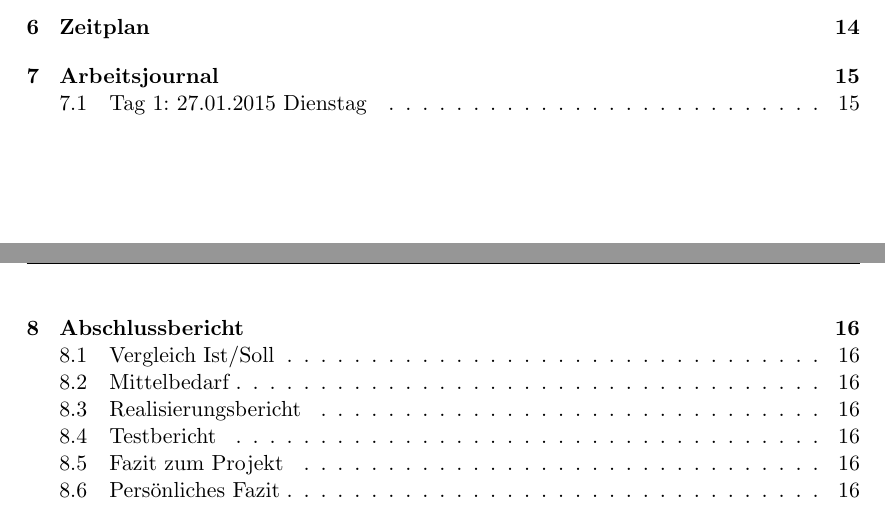
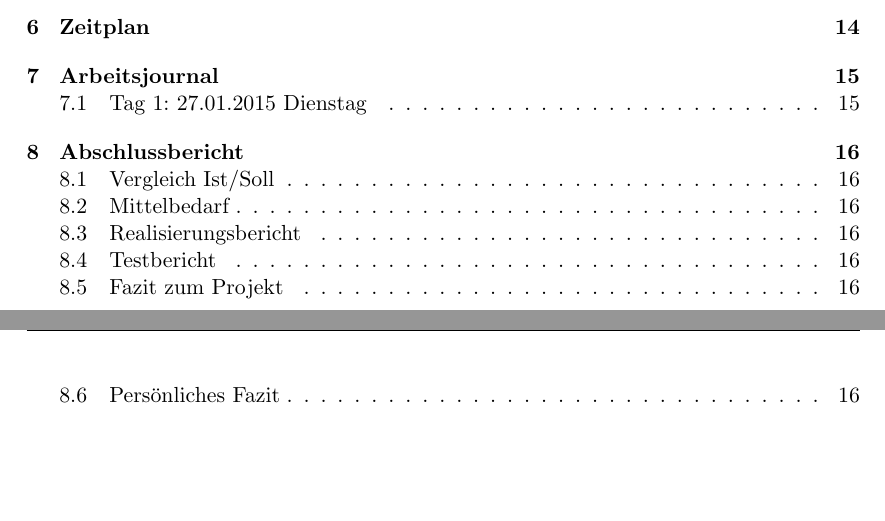
Before and after one commit to acteru/ipa-latex-template, a LaTeX document (main.tex, which reads config.tex): two parts of pages 3 and 4 of 28, joined at a grey line, cut so that both start at the same text, the shorter picture padded with empty space. Compiled offline with pdfLaTeX.

Commit message:
reduce footer height

```diff
--- a/config.tex
+++ b/config.tex
@@ -45,7 +45,7 @@
 % CODE LISTING
 %\lstloadlanguages{Bash} %
 \lstset{ %
-    backgroundcolor=\color{white},
+    %backgroundcolor=\color{white},
     basicstyle=\footnotesize,
     %basicstyle=\ttfamily\color{white} % Farbe des Code %
     breakatwhitespace=false,
@@ -89,3 +89,6 @@
 \fancyhead[L]{\ipaAuthor} % Linke Seite
 \fancyhead[C]{\today} % Mitte
 \fancyhead[R]{\ipaFirma} % Rechts
+
+% FOOTER
+\addtolength{\textheight}{2cm}
```
